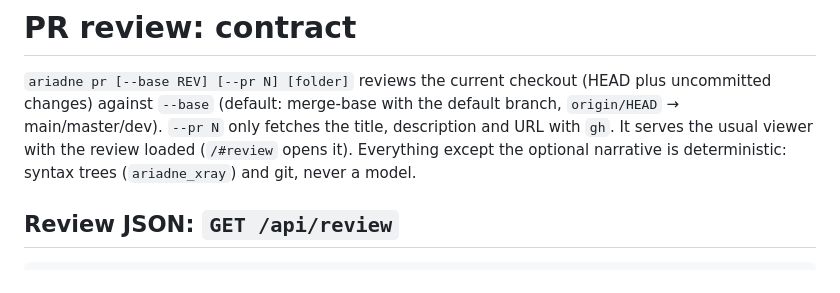
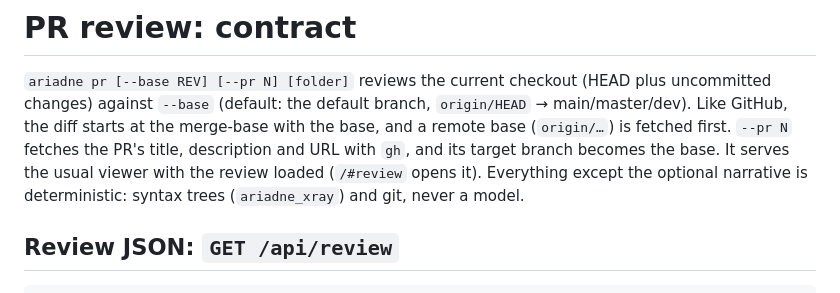
Before and after one commit to blackhat-7/ariadne, a Markdown page: REVIEW.md, the part around the change. GitHub-like rendering.

Commit message:
REVIEW.md: how the base is chosen

```diff
--- a/REVIEW.md
+++ b/REVIEW.md
@@ -1,8 +1,9 @@
 # PR review: contract
 
 `ariadne pr [--base REV] [--pr N] [folder]` reviews the current checkout (HEAD plus uncommitted changes) against
-`--base` (default: merge-base with the default branch, `origin/HEAD` → main/master/dev). `--pr N` only fetches the
-title, description and URL with `gh`. It serves the usual viewer with the review loaded (`/#review` opens it).
+`--base` (default: the default branch, `origin/HEAD` → main/master/dev). Like GitHub, the diff starts at the merge-base
+with the base, and a remote base (`origin/…`) is fetched first. `--pr N` fetches the PR's title, description and URL
+with `gh`, and its target branch becomes the base. It serves the usual viewer with the review loaded (`/#review` opens it).
 Everything except the optional narrative is deterministic: syntax trees (`ariadne_xray`) and git, never a model.
 
 ## Review JSON: `GET /api/review`
```
